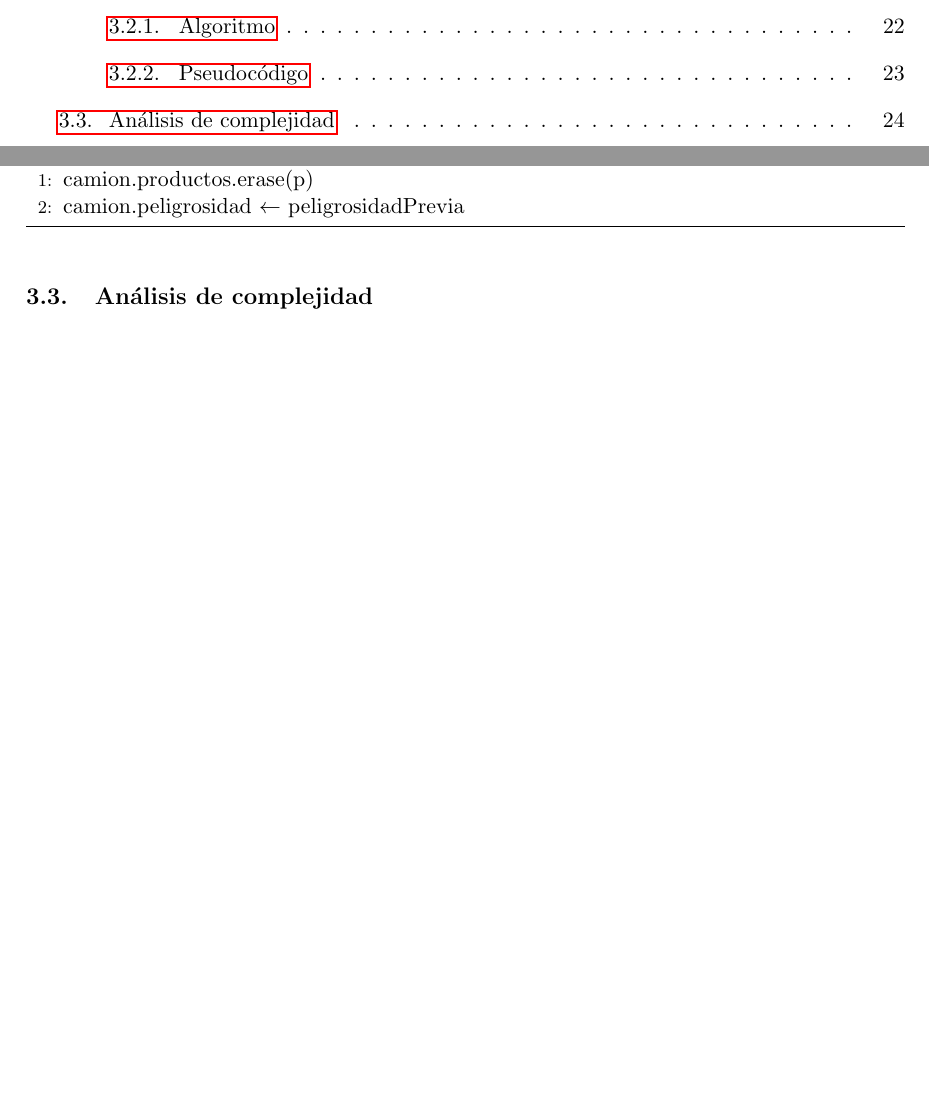
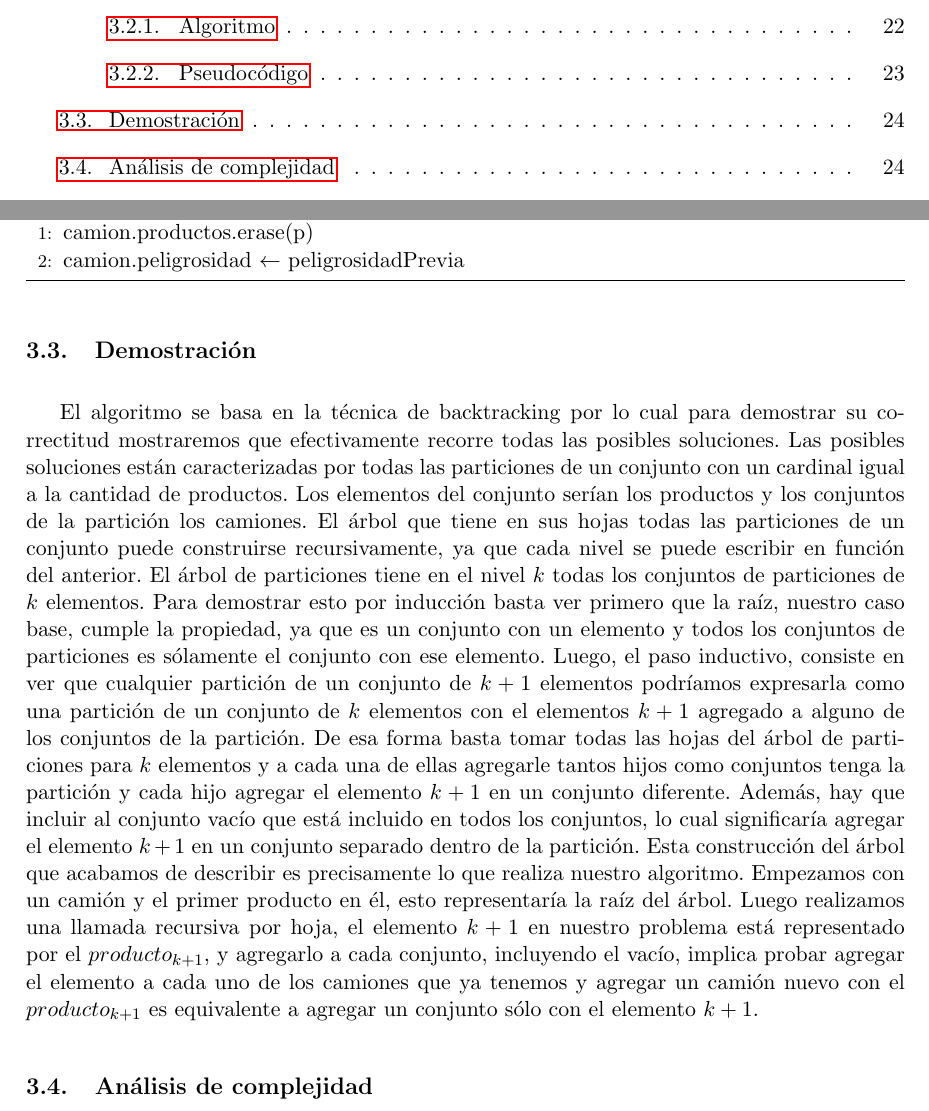
Before and after one commit to fgasperij/algo3-tp1, a LaTeX document (informe/Informe.tex, which reads informe/ej3.tex): two parts of pages 3 and 24 of 45 before the commit and two parts of pages 3 and 24 of 46 after it, joined at a grey line, cut so that both start at the same text, the shorter picture padded with empty space. Compiled offline with pdfLaTeX; a LaTeX package or settings file that is missing is left out.

Commit message:
P3: Demostracion de correctitud

```diff
--- a/informe/ej3.tex
+++ b/informe/ej3.tex
@@ -94,8 +94,22 @@ La primera llamada a la función $bt$ se hace con el producto $1$, $camiones$ ti
 \end{algorithm}
 
 
-%\subsection{Demostraci\'on} %OPCIONAL
+\subsection{Demostraci\'on}
 %aca va la demostracion formal del problema refiriendonos al pseudocodigo o redefiniendo variables (definir todas las cosas de las que vamos a hablar).
+El algoritmo se basa en la técnica de backtracking por lo cual para demostrar su correctitud mostraremos que efectivamente recorre todas las posibles soluciones.
+Las posibles soluciones están caracterizadas por todas las particiones de un conjunto con un cardinal igual a la cantidad de productos. Los elementos del conjunto
+serían los productos y los conjuntos de la partición los camiones. El árbol que tiene en sus hojas todas las particiones de un conjunto puede construirse
+recursivamente, ya que cada nivel se puede escribir en función del anterior. El árbol de particiones tiene en el nivel $k$ todas los conjuntos
+de particiones de $k$ elementos. Para demostrar esto por inducción basta ver primero que la raíz, nuestro caso base, cumple la propiedad, ya que es
+un conjunto con un elemento y todos los conjuntos de particiones es sólamente el conjunto con ese elemento. Luego, el paso inductivo, consiste
+en ver que cualquier partición de un conjunto de $k+1$ elementos podríamos expresarla como una partición de un conjunto de $k$ elementos con el
+elementos $k+1$ agregado a alguno de los conjuntos de la partición. De esa forma basta tomar todas las hojas del árbol de particiones para $k$ elementos
+y a cada una de ellas agregarle tantos hijos como conjuntos tenga la partición y cada hijo agregar el elemento $k+1$ en un conjunto diferente. Además,
+hay que incluir al conjunto vacío que está incluido en todos los conjuntos, lo cual significaría agregar el elemento $k+1$ en un conjunto separado
+dentro de la partición. Esta construcción del árbol que acabamos de describir es precisamente lo que realiza nuestro algoritmo. Empezamos con un camión
+y el primer producto en él, esto representaría la raíz del árbol. Luego realizamos una llamada recursiva por hoja, el elemento $k+1$ en nuestro problema
+está representado por el $producto_{k+1}$, y agregarlo a cada conjunto, incluyendo el vacío, implica probar agregar el elemento a cada uno de los camiones
+que ya tenemos y agregar un camión nuevo con el $producto_{k+1}$ es equivalente a agregar un conjunto sólo con el elemento $k+1$.
 
 \subsection{An\'alisis de complejidad}
 %aca decimos cuanto cuesta cada parte del algoritmo y damos un valor final de la complejidad del algoritmo, ej O(logn).
```
